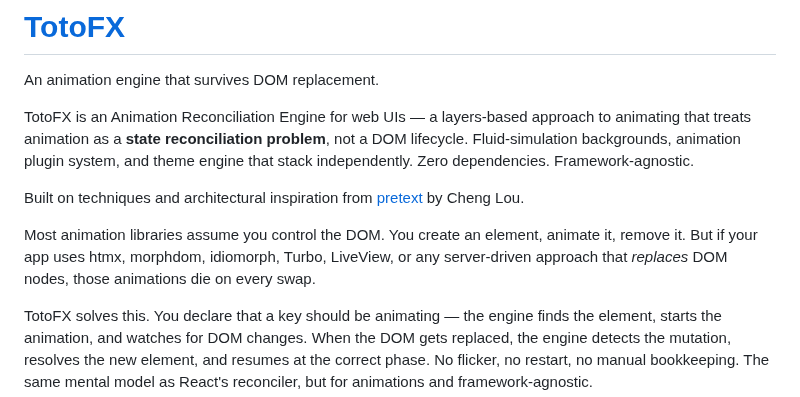
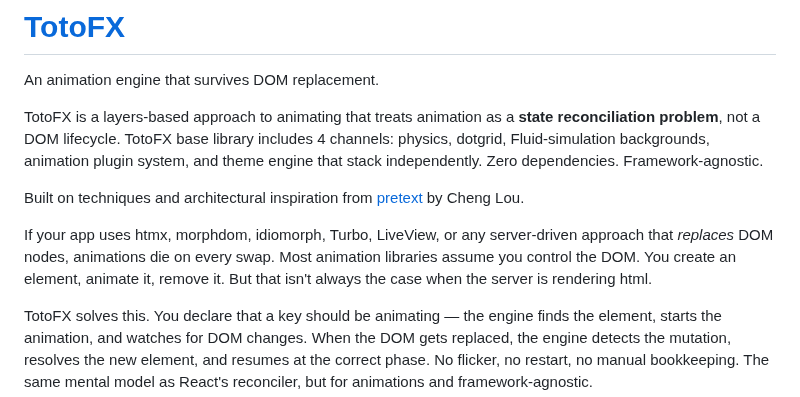
Before and after one commit to a-funk/toto-fx, a Markdown page: README.md, the part around the change. GitHub-like rendering.

```diff
--- a/README.md
+++ b/README.md
@@ -2,11 +2,12 @@
 
 An animation engine that survives DOM replacement.
 
-TotoFX is an Animation Reconciliation Engine for web UIs — a layers-based approach to animating that treats animation as a **state reconciliation problem**, not a DOM lifecycle. Fluid-simulation backgrounds, animation plugin system, and theme engine that stack independently. Zero dependencies. Framework-agnostic.
+TotoFX is a layers-based approach to animating that treats animation as a **state reconciliation problem**, not a DOM lifecycle. TotoFX base library includes 4 channels: physics, dotgrid,
+Fluid-simulation backgrounds, animation plugin system, and theme engine that stack independently. Zero dependencies. Framework-agnostic.
 
 Built on techniques and architectural inspiration from [pretext](https://github.com/chenglou/pretext) by Cheng Lou.
 
-Most animation libraries assume you control the DOM. You create an element, animate it, remove it. But if your app uses htmx, morphdom, idiomorph, Turbo, LiveView, or any server-driven approach that *replaces* DOM nodes, those animations die on every swap.
+If your app uses htmx, morphdom, idiomorph, Turbo, LiveView, or any server-driven approach that *replaces* DOM nodes, animations die on every swap. Most animation libraries assume you control the DOM. You create an element, animate it, remove it. But that isn't always the case when the server is rendering html.
 
 TotoFX solves this. You declare that a key should be animating — the engine finds the element, starts the animation, and watches for DOM changes. When the DOM gets replaced, the engine detects the mutation, resolves the new element, and resumes at the correct phase. No flicker, no restart, no manual bookkeeping. The same mental model as React's reconciler, but for animations and framework-agnostic.
 
```
